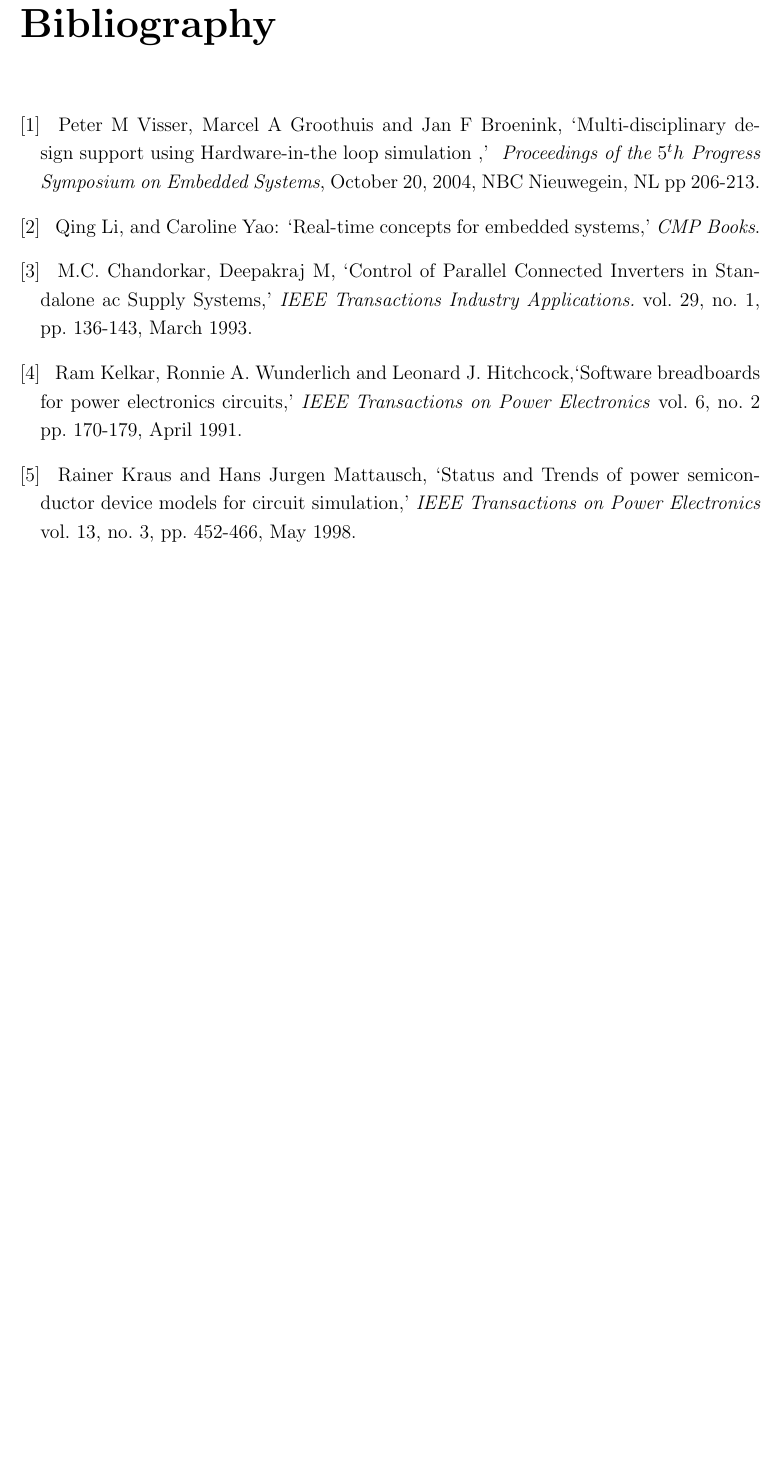
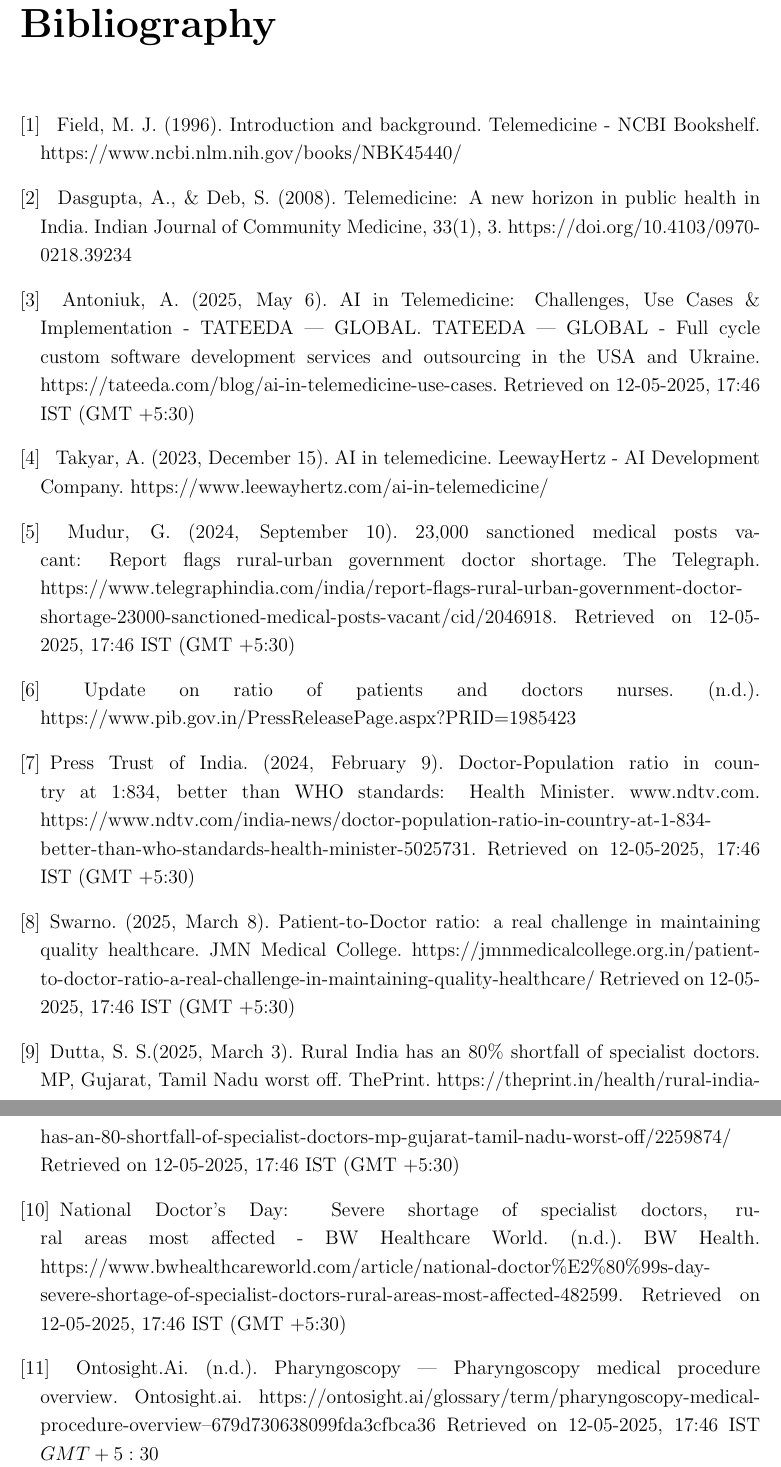
Before and after one commit to unfortunatelygeek/sem-vi-latex-report, a LaTeX thesis (report.tex, which reads bibliography.tex): part of page 19 of 19 before the commit and two parts of pages 19 and 20 of 20 after it, the two joined at a grey line, cut so that both start at the same text, the shorter picture padded with empty space. Compiled offline with pdfLaTeX.

Commit message:
introduction updated with citations. literature review first draft

```diff
--- a/bibliography.tex
+++ b/bibliography.tex
@@ -1,17 +1,32 @@
 \begin{thebibliography}{}
-\bibitem{peter}
-~Peter M Visser, Marcel A Groothuis and Jan F Broenink, `Multi-disciplinary design support using Hardware-in-the loop simulation ,'
-\emph{ Proceedings of the $5^th$ Progress Symposium on Embedded Systems}, October 20, 2004, NBC Nieuwegein, NL pp 206-213.
-\bibitem{qing}
-~Qing Li, and Caroline Yao: `Real-time concepts for embedded systems,'
-\emph{CMP Books}.
-\bibitem{mcc}
-~M.C. Chandorkar, Deepakraj M, `Control of Parallel Connected Inverters in Standalone ac Supply Systems,'
-\emph{IEEE Transactions Industry Applications.} vol. 29, no. 1, pp. 136-143, March 1993.
-\bibitem{ram}
-~Ram Kelkar, Ronnie A. Wunderlich and Leonard J. Hitchcock,`Software breadboards for power electronics circuits,'
-\emph{IEEE Transactions on Power Electronics} vol. 6, no. 2 pp. 170-179, April 1991.
-\bibitem{rain}
-~Rainer Kraus and Hans Jurgen Mattausch, `Status and Trends of power semiconductor device models for circuit simulation,'
-\emph{IEEE Transactions on Power Electronics} vol. 13, no. 3,  pp. 452-466, May 1998.
+
+% Literature Review
+
+\bibitem{field}
+~Field, M. J. (1996). Introduction and background. Telemedicine - NCBI Bookshelf. https://www.ncbi.nlm.nih.gov/books/NBK45440/
+\bibitem{who}
+~Dasgupta, A., \& Deb, S. (2008). Telemedicine: A new horizon in public health in India. Indian Journal of Community Medicine, 33(1), 3. https://doi.org/10.4103/0970-0218.39234
+\bibitem{anto}
+~Antoniuk, A. (2025, May 6). AI in Telemedicine: Challenges, Use Cases \& Implementation - TATEEDA | GLOBAL. TATEEDA | GLOBAL - Full cycle custom software development services and outsourcing in the USA and Ukraine. https://tateeda.com/blog/ai-in-telemedicine-use-cases. Retrieved on 12-05-2025, 17:46 IST (GMT +5:30)
+\bibitem{leeway}
+~Takyar, A. (2023, December 15). AI in telemedicine. LeewayHertz - AI Development Company. https://www.leewayhertz.com/ai-in-telemedicine/
+\bibitem{tele}
+~Mudur, G. (2024, September 10). 23,000 sanctioned medical posts vacant: Report flags rural-urban government doctor shortage. The Telegraph. https://www.telegraphindia.com/india/report-flags-rural-urban-government-doctor-shortage-23000-sanctioned-medical-posts-vacant/cid/2046918. Retrieved on 12-05-2025, 17:46 IST (GMT +5:30)
+\bibitem{pib}
+~Update on ratio of patients and doctors nurses. (n.d.). https://www.pib.gov.in/PressReleasePage.aspx?PRID=1985423
+\bibitem{ndtv}
+Press Trust of India. (2024, February 9). Doctor-Population ratio in country at 1:834, better than WHO standards: Health Minister. www.ndtv.com. https://www.ndtv.com/india-news/doctor-population-ratio-in-country-at-1-834-better-than-who-standards-health-minister-5025731. Retrieved on 12-05-2025, 17:46 IST (GMT +5:30)
+\bibitem{swarno}
+Swarno. (2025, March 8). Patient-to-Doctor ratio: a real challenge in maintaining quality healthcare. JMN Medical College. https://jmnmedicalcollege.org.in/patient-to-doctor-ratio-a-real-challenge-in-maintaining-quality-healthcare/ Retrieved on 12-05-2025, 17:46 IST (GMT +5:30)
+\bibitem{dutta}
+Dutta, S. S.(2025, March 3). Rural India has an 80\% shortfall of specialist doctors. MP, Gujarat, Tamil Nadu worst off. ThePrint. https://theprint.in/health/rural-india-has-an-80-shortfall-of-specialist-doctors-mp-gujarat-tamil-nadu-worst-off/2259874/ Retrieved on 12-05-2025, 17:46 IST (GMT +5:30)
+\bibitem{bw}
+National Doctor’s Day: Severe shortage of specialist doctors, rural areas most affected - BW Healthcare World. (n.d.). BW Health. https://www.bwhealthcareworld.com/article/national-doctor\%E2\%80\%99s-day-severe-shortage-of-specialist-doctors-rural-areas-most-affected-482599. Retrieved on 12-05-2025, 17:46 IST (GMT +5:30)
+
+% Section: Pharyngoscopy
+
+\bibitem{onto}
+~Ontosight.Ai. (n.d.). Pharyngoscopy | Pharyngoscopy medical procedure overview. Ontosight.ai. https://ontosight.ai/glossary/term/pharyngoscopy-medical-procedure-overview--679d730638099fda3cfbca36 Retrieved on 12-05-2025, 17:46 IST \(GMT +5:30\)
+
+
 \end{thebibliography}
```
Also changed, not shown: introduction.tex (+2 -5 lines), literature_review.tex (+18 -21 lines).
